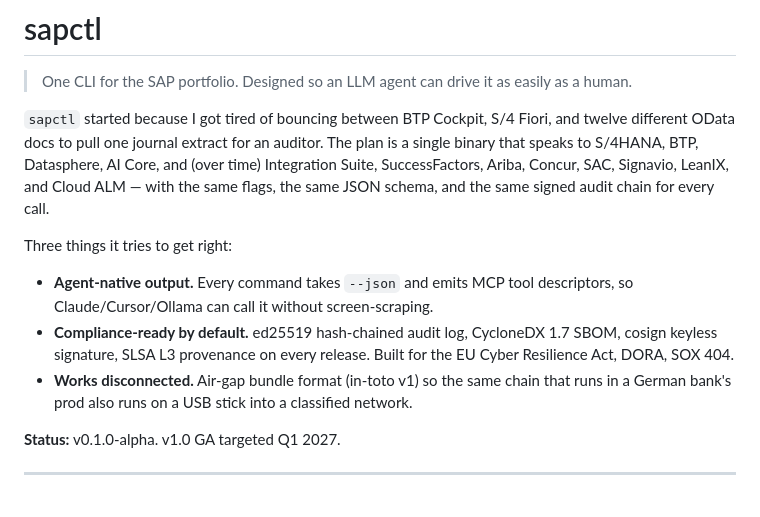
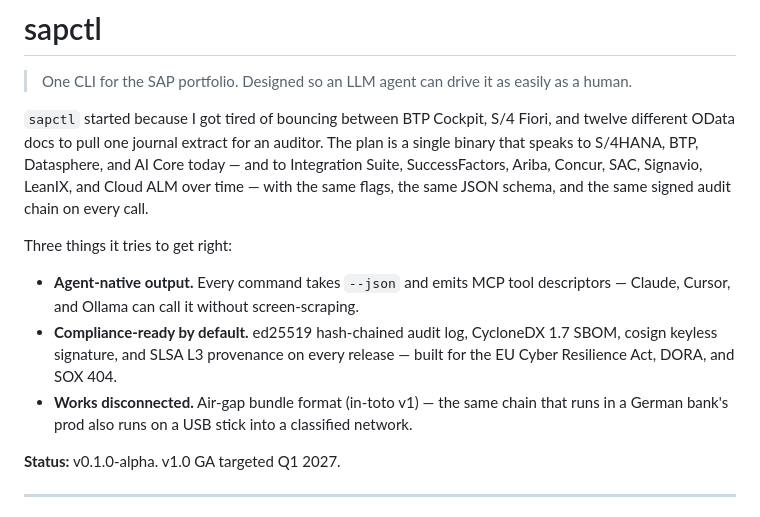
Before and after one commit to dixitsheta/sapctl, a Markdown page: README.md, the part around the change. GitHub-like rendering.

Commit message:
docs: README humanizer pass -- em-dash + parallel symmetry
- Swap parenthetical "(over time)" for em-dash clause
- Bullets adopt parallel "X — Y" structure
- Drop redundant conjunctions; keep Oxford comma

Co-Authored-By: Claude Opus 4.7 (1M context) <noreply@anthropic.com>

```diff
--- a/README.md
+++ b/README.md
@@ -2,13 +2,13 @@
 
 > One CLI for the SAP portfolio. Designed so an LLM agent can drive it as easily as a human.
 
-`sapctl` started because I got tired of bouncing between BTP Cockpit, S/4 Fiori, and twelve different OData docs to pull one journal extract for an auditor. The plan is a single binary that speaks to S/4HANA, BTP, Datasphere, AI Core, and (over time) Integration Suite, SuccessFactors, Ariba, Concur, SAC, Signavio, LeanIX, and Cloud ALM — with the same flags, the same JSON schema, and the same signed audit chain for every call.
+`sapctl` started because I got tired of bouncing between BTP Cockpit, S/4 Fiori, and twelve different OData docs to pull one journal extract for an auditor. The plan is a single binary that speaks to S/4HANA, BTP, Datasphere, and AI Core today — and to Integration Suite, SuccessFactors, Ariba, Concur, SAC, Signavio, LeanIX, and Cloud ALM over time — with the same flags, the same JSON schema, and the same signed audit chain on every call.
 
 Three things it tries to get right:
 
-- **Agent-native output.** Every command takes `--json` and emits MCP tool descriptors, so Claude/Cursor/Ollama can call it without screen-scraping.
-- **Compliance-ready by default.** ed25519 hash-chained audit log, CycloneDX 1.7 SBOM, cosign keyless signature, SLSA L3 provenance on every release. Built for the EU Cyber Resilience Act, DORA, SOX 404.
-- **Works disconnected.** Air-gap bundle format (in-toto v1) so the same chain that runs in a German bank's prod also runs on a USB stick into a classified network.
+- **Agent-native output.** Every command takes `--json` and emits MCP tool descriptors — Claude, Cursor, and Ollama can call it without screen-scraping.
+- **Compliance-ready by default.** ed25519 hash-chained audit log, CycloneDX 1.7 SBOM, cosign keyless signature, and SLSA L3 provenance on every release — built for the EU Cyber Resilience Act, DORA, and SOX 404.
+- **Works disconnected.** Air-gap bundle format (in-toto v1) — the same chain that runs in a German bank's prod also runs on a USB stick into a classified network.
 
 **Status:** v0.1.0-alpha. v1.0 GA targeted Q1 2027.
 
```
